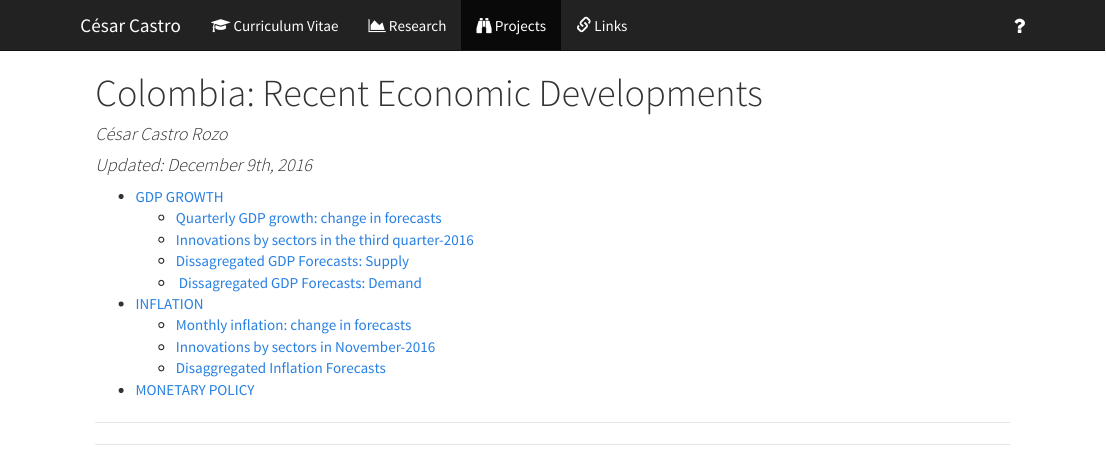
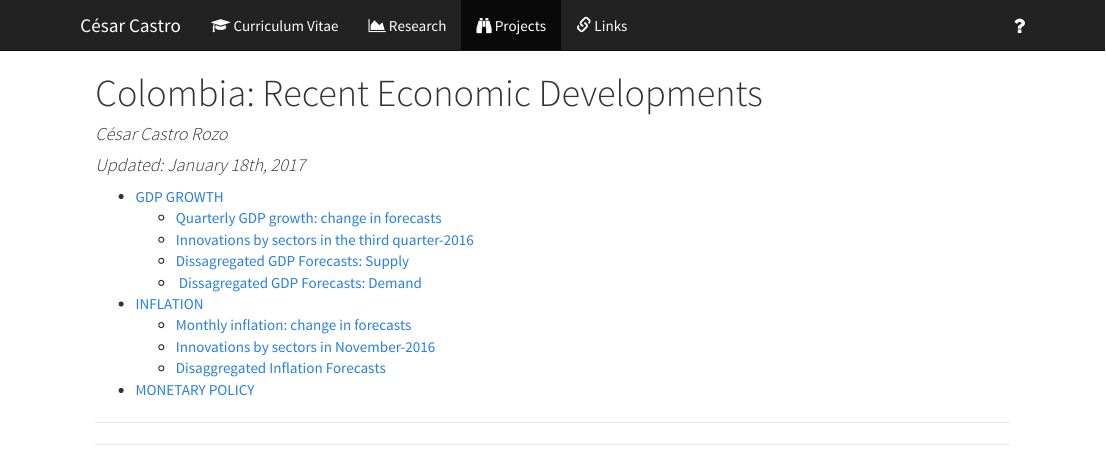
Before and after one commit to cecarozo/cesar.castro, an R Markdown document (Colombia.Rmd): the page in a window 1100 px wide, from its top. The pictures show the output file Colombia.html that the author committed with the source, opened offline.

Commit message:
Jan-17 update

```diff
--- a/Colombia.Rmd
+++ b/Colombia.Rmd
@@ -1,7 +1,7 @@
 ---
 title: "Colombia: Recent Economic Developments"
 author: "César Castro Rozo"
-date: "Updated: December 9th, 2016"
+date: "Updated: January 18th, 2017"
 output: html_document
 ---
 
```
Also changed, not shown: Colombia.html.
